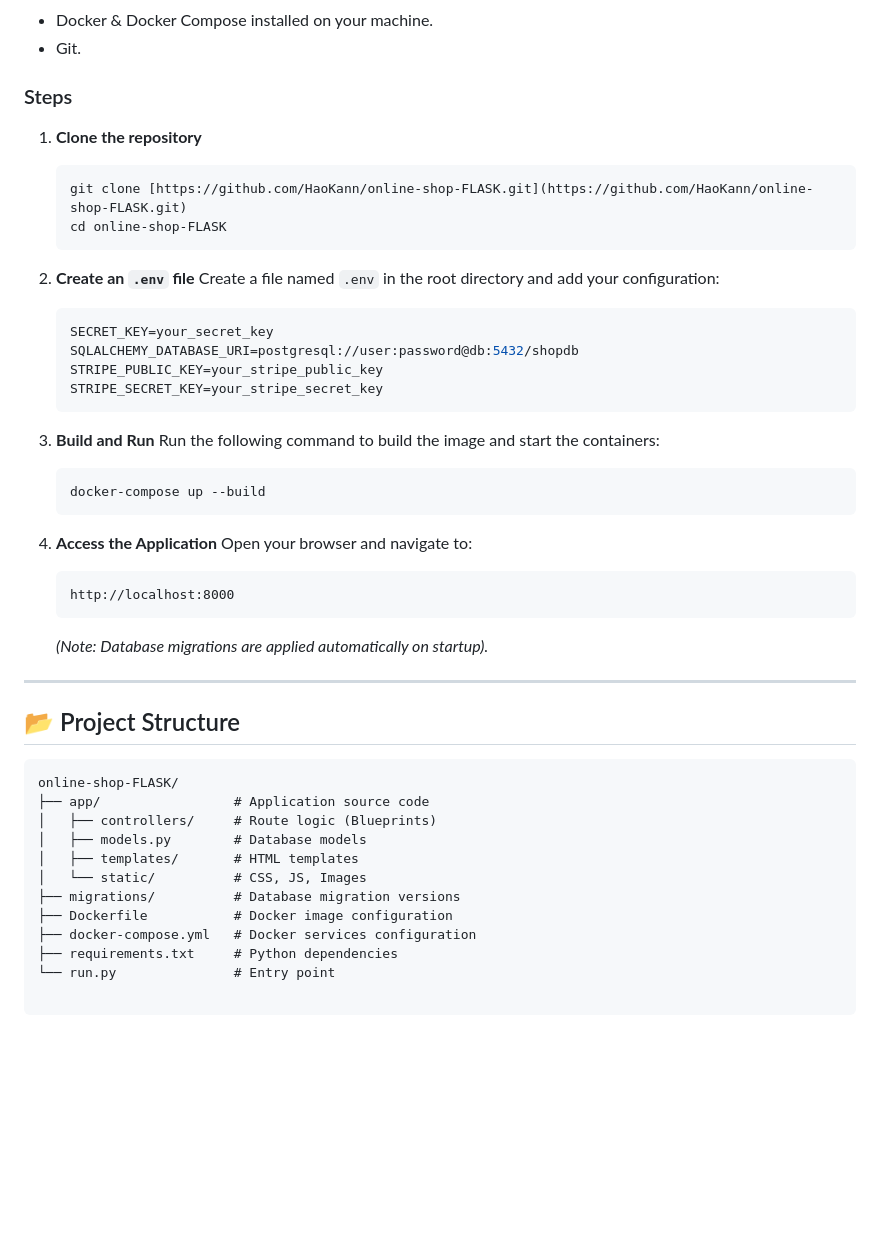
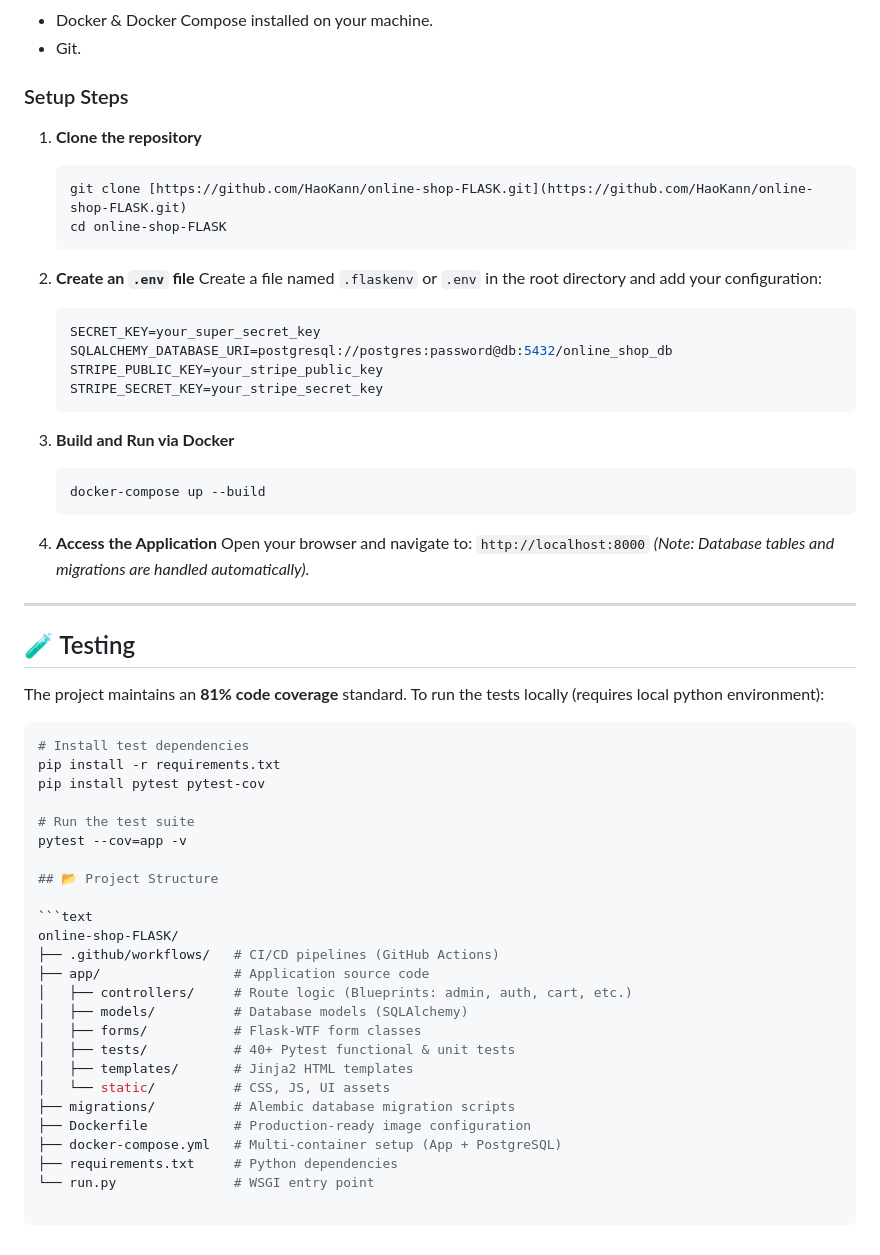
Before and after one commit to HaoKann/online-shop-FLASK, a Markdown page: README.md, the part around one of its changes. Rendered like a GitHub page; blank space fills up the shorter version.

````diff
--- a/README.md
+++ b/README.md
@@ -54,7 +51,7 @@ You can run this project effortlessly using Docker.
 * Docker & Docker Compose installed on your machine.
 * Git.
 
-### Steps
+### Setup Steps
 
 1.  **Clone the repository**
     ```bash
@@ -63,40 +60,51 @@ You can run this project effortlessly using Docker.
     ```
 
 2.  **Create an `.env` file**
-    Create a file named `.env` in the root directory and add your configuration:
+    Create a file named `.flaskenv` or `.env` in the root directory and add your configuration:
     ```env
-    SECRET_KEY=your_secret_key
-    SQLALCHEMY_DATABASE_URI=postgresql://user:password@db:5432/shopdb
+    SECRET_KEY=your_super_secret_key
+    SQLALCHEMY_DATABASE_URI=postgresql://postgres:password@db:5432/online_shop_db
     STRIPE_PUBLIC_KEY=your_stripe_public_key
     STRIPE_SECRET_KEY=your_stripe_secret_key
     ```
 
-3.  **Build and Run**
-    Run the following command to build the image and start the containers:
+3.  **Build and Run via Docker**
     ```bash
     docker-compose up --build
     ```
 
 4.  **Access the Application**
-    Open your browser and navigate to:
-    ```
-    http://localhost:8000
-    ```
-    *(Note: Database migrations are applied automatically on startup).*
+    Open your browser and navigate to: `http://localhost:8000`
+    *(Note: Database tables and migrations are handled automatically).*
 
 ---
+
+## 🧪 Testing
+
+The project maintains an **81% code coverage** standard. To run the tests locally (requires local python environment):
+
+```bash
+# Install test dependencies
+pip install -r requirements.txt
+pip install pytest pytest-cov
+
+# Run the test suite
+pytest --cov=app -v
 
 ## 📂 Project Structure
 
 ```text
 online-shop-FLASK/
+├── .github/workflows/   # CI/CD pipelines (GitHub Actions)
 ├── app/                 # Application source code
-│   ├── controllers/     # Route logic (Blueprints)
-│   ├── models.py        # Database models
-│   ├── templates/       # HTML templates
-│   └── static/          # CSS, JS, Images
-├── migrations/          # Database migration versions
-├── Dockerfile           # Docker image configuration
-├── docker-compose.yml   # Docker services configuration
+│   ├── controllers/     # Route logic (Blueprints: admin, auth, cart, etc.)
+│   ├── models/          # Database models (SQLAlchemy)
+│   ├── forms/           # Flask-WTF form classes
+│   ├── tests/           # 40+ Pytest functional & unit tests
+│   ├── templates/       # Jinja2 HTML templates
+│   └── static/          # CSS, JS, UI assets
+├── migrations/          # Alembic database migration scripts
+├── Dockerfile           # Production-ready image configuration
+├── docker-compose.yml   # Multi-container setup (App + PostgreSQL)
 ├── requirements.txt     # Python dependencies
-└── run.py               # Entry point
+└── run.py               # WSGI entry point
````
Also changed, not shown: other parts of README.md (+24 -27 lines).
